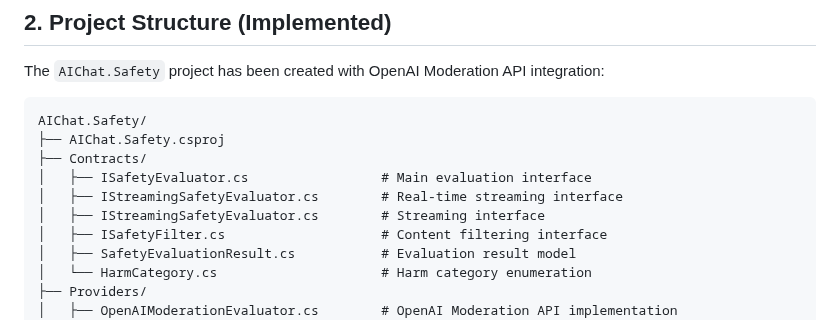
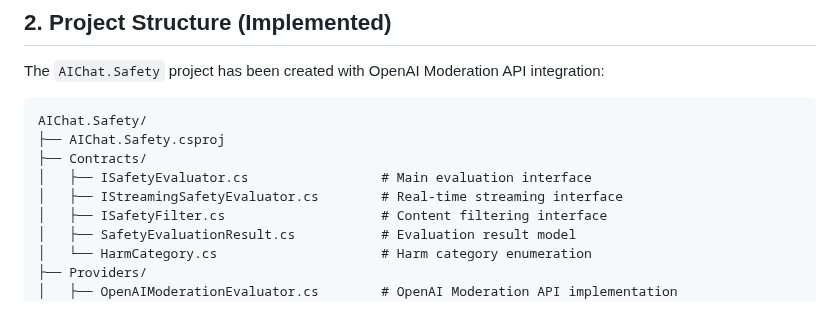
Before and after one commit to stefjnl/AIChat, a Markdown page: RAI-Architecture.md, the part around the change. Rendered like a GitHub page.

Commit message:
Update RAI-Architecture.md
Co-authored-by: Copilot <175728472+Copilot@users.noreply.github.com>

```diff
--- a/RAI-Architecture.md
+++ b/RAI-Architecture.md
@@ -20,7 +20,6 @@ AIChat.Safety/
 ├── Contracts/
 │   ├── ISafetyEvaluator.cs                 # Main evaluation interface
 │   ├── IStreamingSafetyEvaluator.cs        # Real-time streaming interface
-│   ├── IStreamingSafetyEvaluator.cs        # Streaming interface
 │   ├── ISafetyFilter.cs                    # Content filtering interface
 │   ├── SafetyEvaluationResult.cs           # Evaluation result model
 │   └── HarmCategory.cs                     # Harm category enumeration
```
